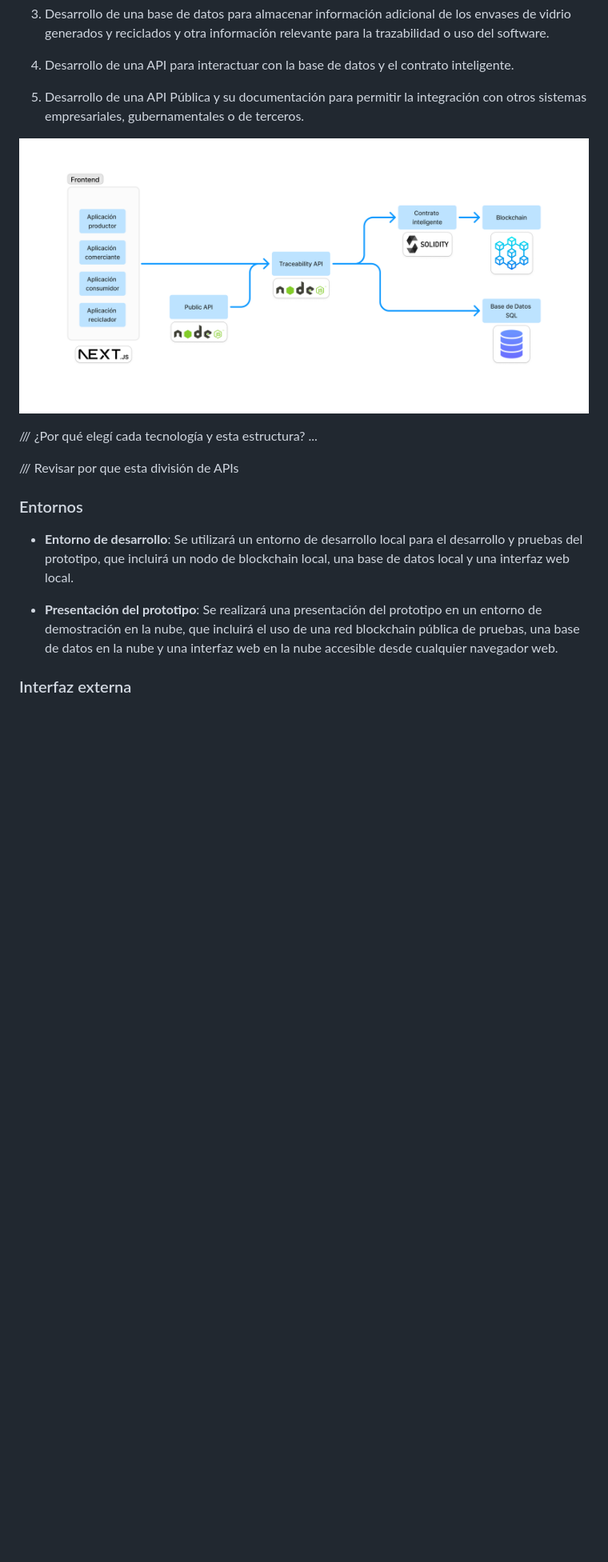
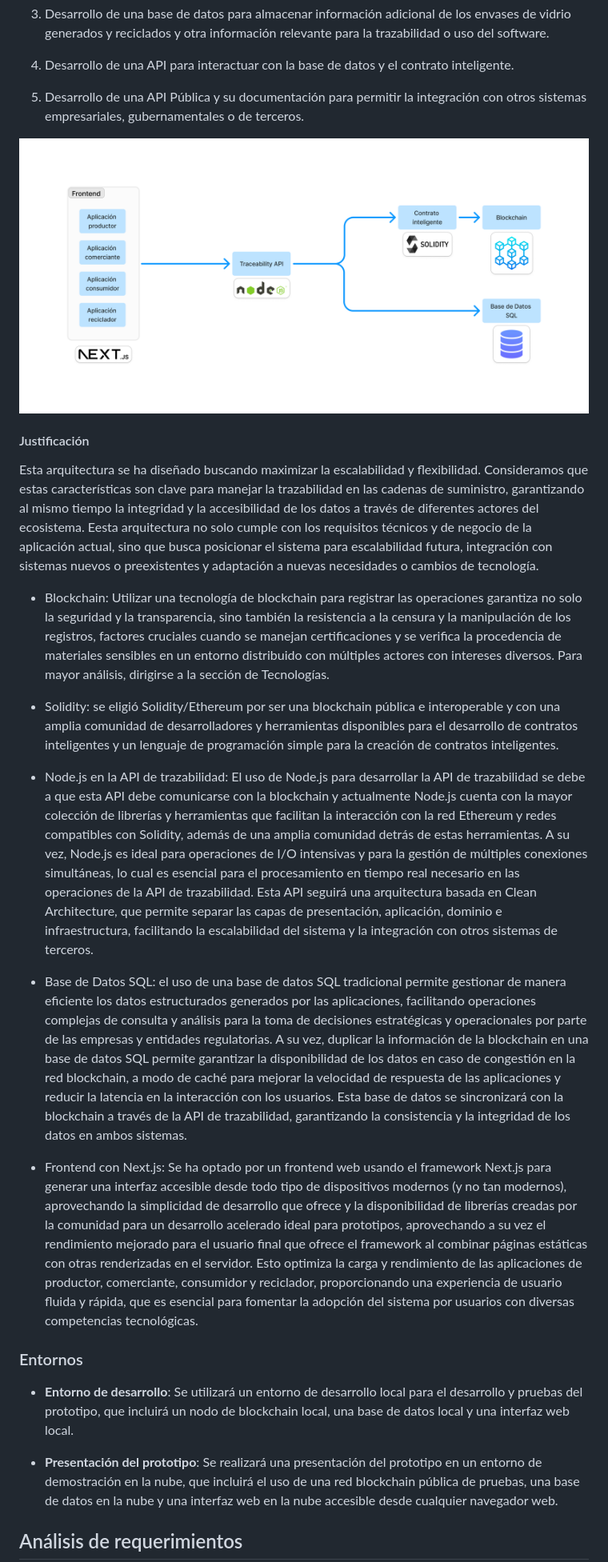
Before and after one commit to RocioCM/computer-science-thesis, a Markdown page: implementation/README.md, the part around the change printed below. Shown: that part at 80% size. GitHub-like rendering; pictures changed too: implementation/assets/software-architecture.png; blank space fills up the shorter version.

```diff
--- a/implementation/README.md
+++ b/implementation/README.md
@@ -71,9 +71,19 @@ Específicamente nos enfocaremos en la cadena de producción de envases de vidri
 
 ![image](./assets/software-architecture.png)
 
-/// ¿Por qué elegí cada tecnología y esta estructura? ...
+#### Justificación
 
-/// Revisar por que esta división de APIs
+Esta arquitectura se ha diseñado buscando maximizar la escalabilidad y flexibilidad. Consideramos que estas características son clave para manejar la trazabilidad en las cadenas de suministro, garantizando al mismo tiempo la integridad y la accesibilidad de los datos a través de diferentes actores del ecosistema. Eesta arquitectura no solo cumple con los requisitos técnicos y de negocio de la aplicación actual, sino que busca posicionar el sistema para escalabilidad futura, integración con sistemas nuevos o preexistentes y adaptación a nuevas necesidades o cambios de tecnología.
+
+- Blockchain: Utilizar una tecnología de blockchain para registrar las operaciones garantiza no solo la seguridad y la transparencia, sino también la resistencia a la censura y la manipulación de los registros, factores cruciales cuando se manejan certificaciones y se verifica la procedencia de materiales sensibles en un entorno distribuido con múltiples actores con intereses diversos. Para mayor análisis, dirigirse a la sección de Tecnologías.
+
+- Solidity: se eligió Solidity/Ethereum por ser una blockchain pública e interoperable y con una amplia comunidad de desarrolladores y herramientas disponibles para el desarrollo de contratos inteligentes y un lenguaje de programación simple para la creación de contratos inteligentes.
+
+- Node.js en la API de trazabilidad: El uso de Node.js para desarrollar la API de trazabilidad se debe a que esta API debe comunicarse con la blockchain y actualmente Node.js cuenta con la mayor colección de librerías y herramientas que facilitan la interacción con la red Ethereum y redes compatibles con Solidity, además de una amplia comunidad detrás de estas herramientas. A su vez, Node.js es ideal para operaciones de I/O intensivas y para la gestión de múltiples conexiones simultáneas, lo cual es esencial para el procesamiento en tiempo real necesario en las operaciones de la API de trazabilidad. Esta API seguirá una arquitectura basada en Clean Architecture, que permite separar las capas de presentación, aplicación, dominio e infraestructura, facilitando la escalabilidad del sistema y la integración con otros sistemas de terceros.
+
+- Base de Datos SQL: el uso de una base de datos SQL tradicional permite gestionar de manera eficiente los datos estructurados generados por las aplicaciones, facilitando operaciones complejas de consulta y análisis para la toma de decisiones estratégicas y operacionales por parte de las empresas y entidades regulatorias. A su vez, duplicar la información de la blockchain en una base de datos SQL permite garantizar la disponibilidad de los datos en caso de congestión en la red blockchain, a modo de caché para mejorar la velocidad de respuesta de las aplicaciones y reducir la latencia en la interacción con los usuarios. Esta base de datos se sincronizará con la blockchain a través de la API de trazabilidad, garantizando la consistencia y la integridad de los datos en ambos sistemas.
+
+- Frontend con Next.js: Se ha optado por un frontend web usando el framework Next.js para generar una interfaz accesible desde todo tipo de dispositivos modernos (y no tan modernos), aprovechando la simplicidad de desarrollo que ofrece y la disponibilidad de librerías creadas por la comunidad para un desarrollo acelerado ideal para prototipos, aprovechando a su vez el rendimiento mejorado para el usuario final que ofrece el framework al combinar páginas estáticas con otras renderizadas en el servidor. Esto optimiza la carga y rendimiento de las aplicaciones de productor, comerciante, consumidor y reciclador, proporcionando una experiencia de usuario fluida y rápida, que es esencial para fomentar la adopción del sistema por usuarios con diversas competencias tecnológicas.
 
 ### Entornos
 
@@ -81,5 +91,5 @@ Específicamente nos enfocaremos en la cadena de producción de envases de vidri
 
 - **Presentación del prototipo**: Se realizará una presentación del prototipo en un entorno de demostración en la nube, que incluirá el uso de una red blockchain pública de pruebas, una base de datos en la nube y una interfaz web en la nube accesible desde cualquier navegador web.
 
-### Interfaz externa
+## Análisis de requerimientos
 
```
Also changed, not shown: other parts of implementation/README.md (+11 -1 lines), 2 other files.
